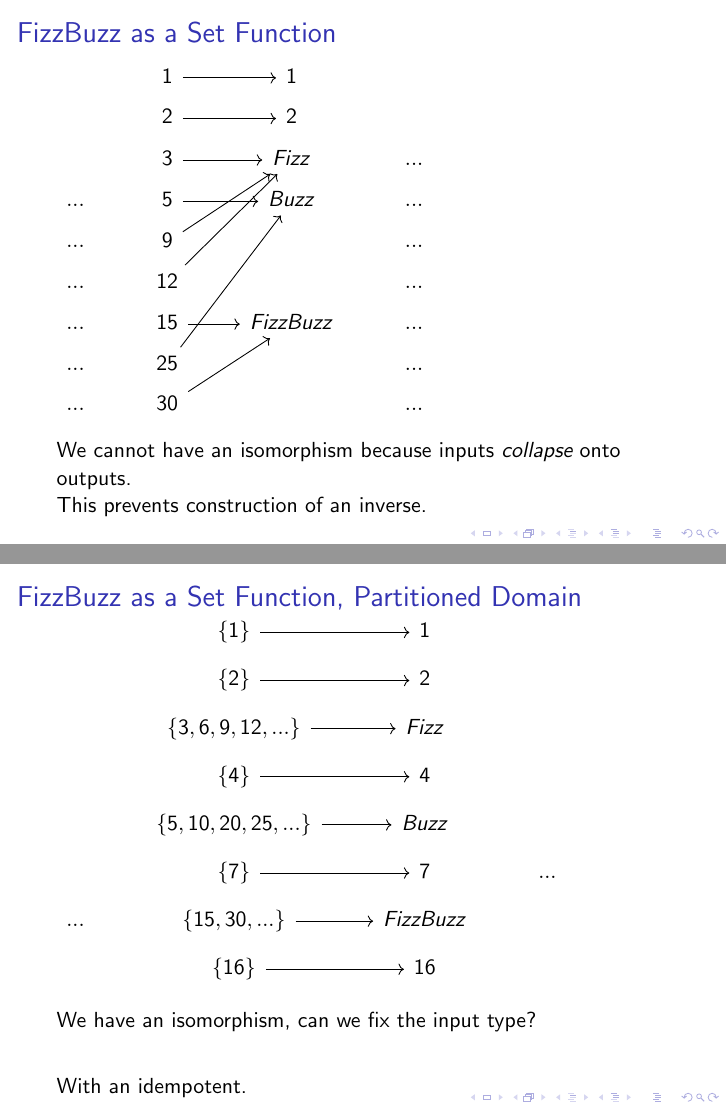
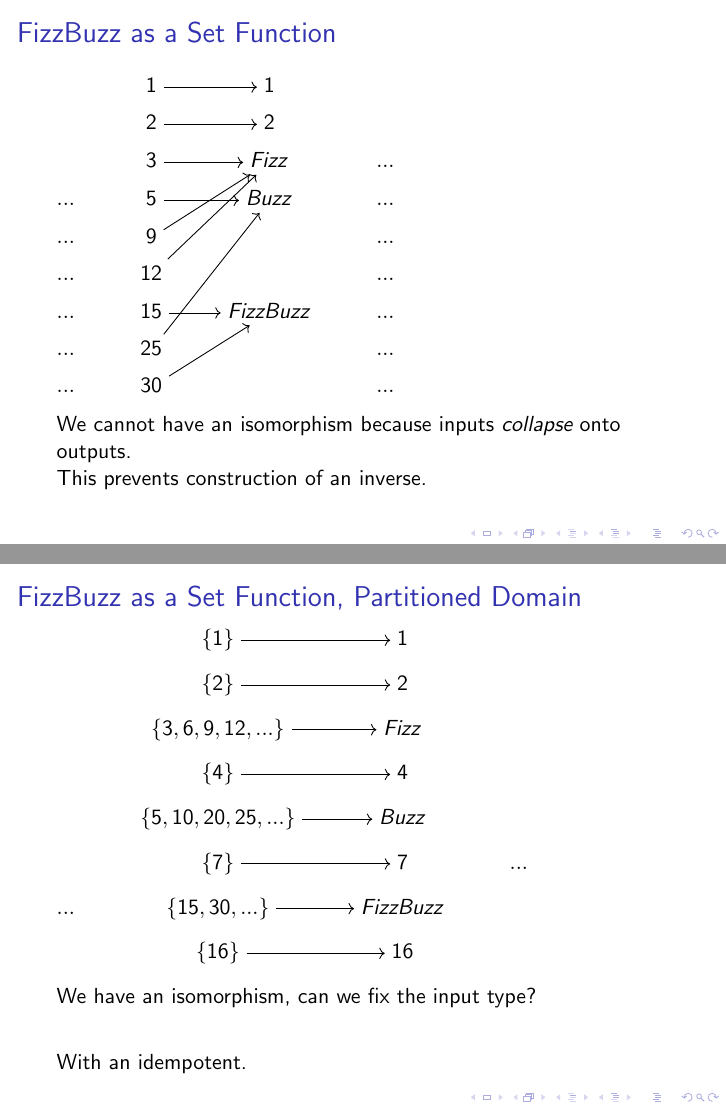
Before and after one commit to beezee/property-testing-with-idempotents, LaTeX slides (slides.tex): pages 32 and 34 of 36, joined at a grey line. Compiled offline with pdfLaTeX.

Commit message:
cramp mapping diagrams

```diff
--- a/slides.tex
+++ b/slides.tex
@@ -254,7 +254,7 @@ It helps to take a different perspective.
 
 \begin{frame}[fragile]
 \frametitle{FizzBuzz as a Set Function}
-\begin{tikzcd}[row sep = tiny]
+\begin{tikzcd}[cramped, row sep = tiny]
   & 1 \arrow[r] & 1 \\
   & 2 \arrow[r] & 2 \\
   & 3 \arrow[r] & Fizz & ... \\
@@ -274,7 +274,7 @@ This prevents construction of an inverse.
 
 \begin{frame}[fragile]
 \frametitle{FizzBuzz as a Set Function, Partitioned Domain}
-\begin{tikzcd}[row sep = tiny]
+\begin{tikzcd}[cramped, row sep = tiny]
   & \{1\} \arrow[r] & 1 \\
   & \{2\} \arrow[r] & 2 \\
   & \{3, 6, 9, 12, ...\} \arrow[r] & Fizz \\
```
Also changed, not shown: slides.pdf, slides.tex (2 more changed lines), 2 other files.
